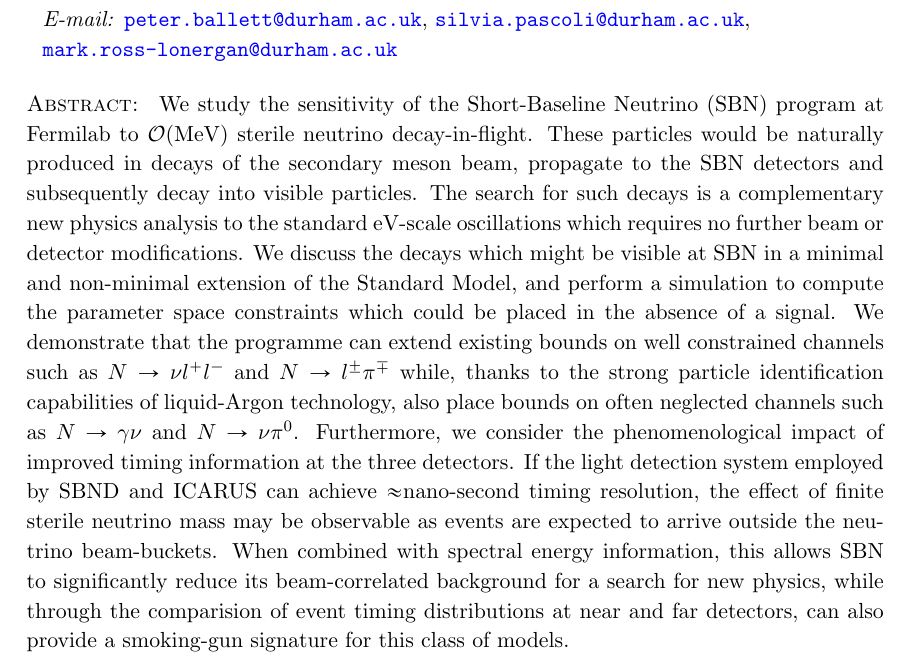
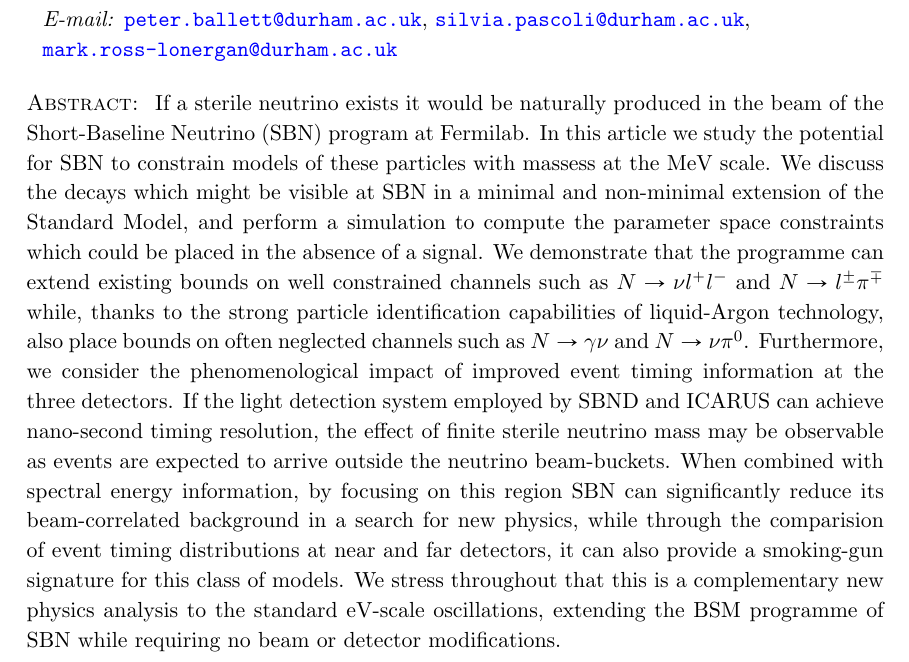
Before and after one commit to georgiak/SBN_3plusN, a LaTeX document (main.tex): part of page 1 of 34, cut so that both start at the same text. Compiled offline with pdfLaTeX.

Commit message:
Abs. tweaks

```diff
--- a/main.tex
+++ b/main.tex
@@ -68,13 +68,10 @@ Physics, Durham University, South Road, Durham DH1 3LE, United Kingdom}
 
 \abstract{
 %
-We study the sensitivity of the Short-Baseline Neutrino (SBN) program at
-Fermilab to $\mathcal{O}$(MeV) sterile neutrino decay-in-flight. These
-particles would be naturally produced in decays of the secondary meson beam,
-propagate to the SBN detectors and subsequently decay into visible particles.
-The search for such decays is a complementary new physics analysis to the
-standard eV-scale oscillations which requires no further beam or detector
-modifications.
+If a sterile neutrino exists it would be naturally produced in the beam of the
+Short-Baseline Neutrino (SBN) program at Fermilab. In this article we study the
+potential for SBN to constrain models of these particles with massess at the
+MeV scale.
 %
 We discuss the decays which might be visible at SBN in a minimal and
 non-minimal extension of the Standard Model, and perform a simulation to
@@ -88,16 +85,21 @@ capabilities of liquid-Argon technology, also place bounds on often neglected
 channels such as $\ster \rightarrow \gamma \nu$ and $\ster \rightarrow \nu
 \pi^0$.
 %
-Furthermore, we consider the phenomenological impact of improved timing
+Furthermore, we consider the phenomenological impact of improved event timing
 information at the three detectors. If the light detection system employed by
-SBND and ICARUS can achieve $\approx$nano-second timing resolution, the effect
-of finite sterile neutrino mass may be observable as events are expected to
-arrive outside the neutrino beam-buckets. When combined with spectral energy
-information, this allows SBN to significantly reduce its beam-correlated
-background for a search for new physics, while through the comparision of event
-timing distributions at near and far detectors, can also provide a smoking-gun
-signature for this class of models.
-%
+SBND and ICARUS can achieve nano-second timing resolution, the effect of finite
+sterile neutrino mass may be observable as events are expected to arrive
+outside the neutrino beam-buckets. When combined with spectral energy
+information, by focusing on this region SBN can significantly reduce its
+beam-correlated background in a search for new physics, while through the
+comparision of event timing distributions at near and far detectors, it can
+also provide a smoking-gun signature for this class of models.
+%
+We stress throughout that this is a complementary new physics analysis to the
+standard eV-scale oscillations, extending the BSM programme of SBN while
+requiring no beam or detector modifications.
+
+
 }
 
 \begin{document}
```
